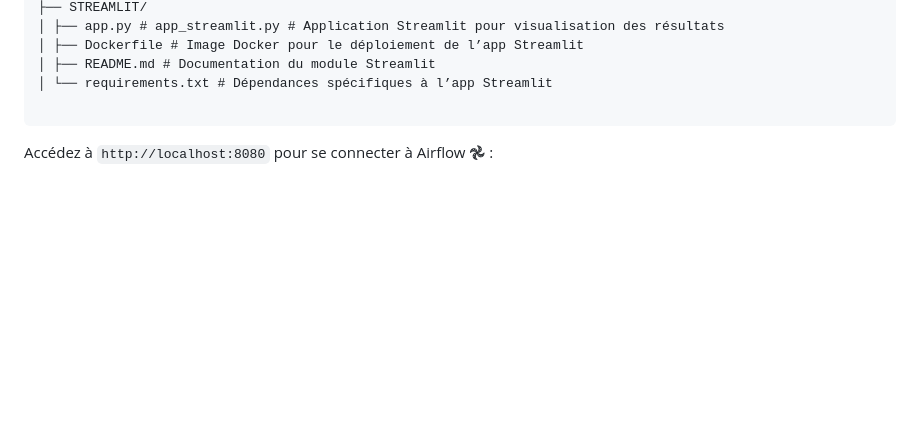
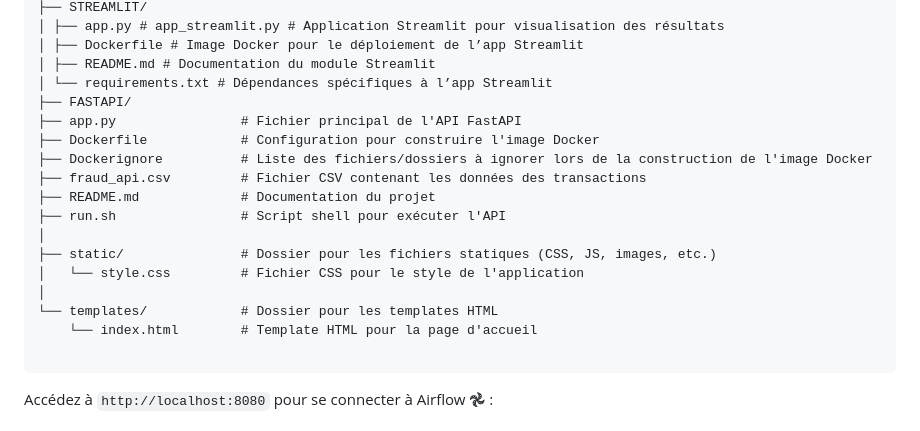
Before and after one commit to eric-nguyen-jedha/AIA-CERTIF, a Markdown page: BLOC_03/README.md, the part around the change printed below. Rendered like a GitHub page; blank space fills up the shorter version.

````diff
--- a/BLOC_03/README.md
+++ b/BLOC_03/README.md
@@ -92,6 +92,19 @@ BLOC_03/
 │ ├── Dockerfile # Image Docker pour le déploiement de l’app Streamlit
 │ ├── README.md # Documentation du module Streamlit
 │ └── requirements.txt # Dépendances spécifiques à l’app Streamlit
+├── FASTAPI/
+├── app.py                # Fichier principal de l'API FastAPI
+├── Dockerfile            # Configuration pour construire l'image Docker
+├── Dockerignore          # Liste des fichiers/dossiers à ignorer lors de la construction de l'image Docker
+├── fraud_api.csv         # Fichier CSV contenant les données des transactions
+├── README.md             # Documentation du projet
+├── run.sh                # Script shell pour exécuter l'API
+│
+├── static/               # Dossier pour les fichiers statiques (CSS, JS, images, etc.)
+│   └── style.css         # Fichier CSS pour le style de l'application
+│
+└── templates/            # Dossier pour les templates HTML
+    └── index.html        # Template HTML pour la page d'accueil
 
 ```
 
````
Also changed, not shown: other parts of BLOC_03/README.md (+1 -1 lines).
